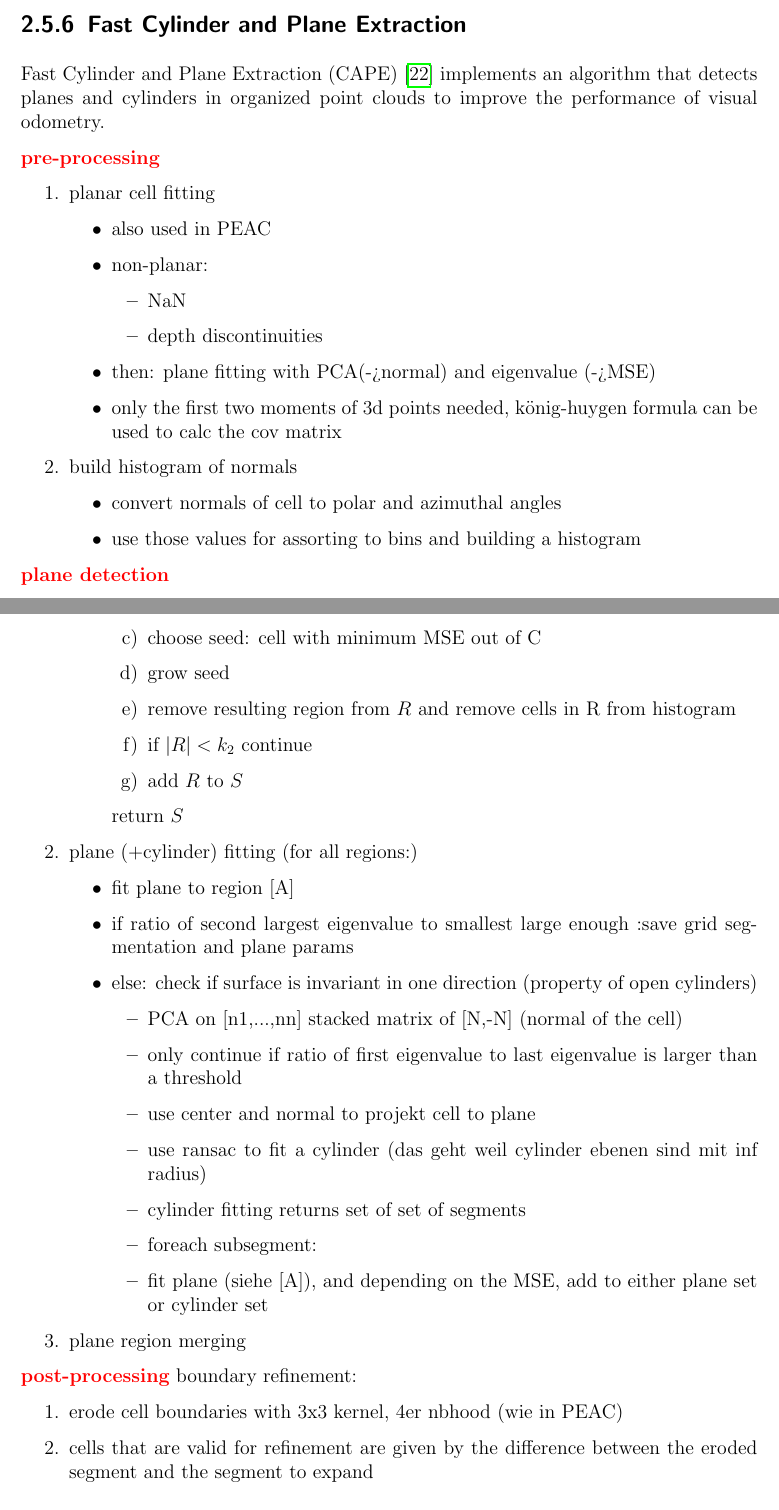
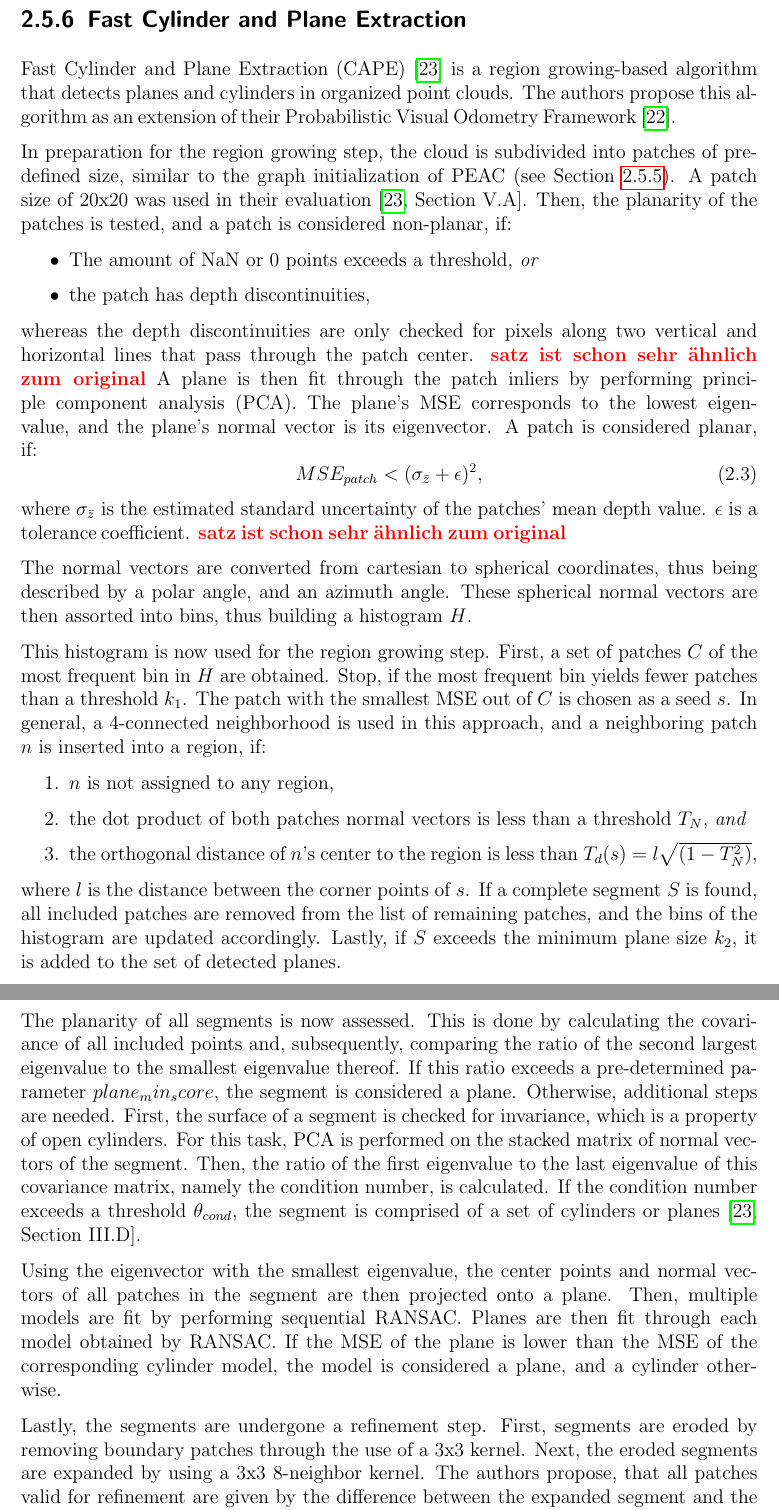
Before and after one commit to rocketman123456/Comparison-of-Real-Time-Plane-Detection-Algorithms, a LaTeX thesis (Document/main.tex, which reads Document/Background.tex): two parts of pages 18 and 19 of 64 before the commit and two parts of pages 18 and 19 of 63 after it, joined at a grey line, cut so that both start at the same text. Compiled offline with pdfLaTeX.

Commit message:
rough CAPE text, remove questions from impl, table expl

```diff
--- a/Document/Background.tex
+++ b/Document/Background.tex
@@ -346,28 +343,43 @@ The region growing is followed by another \textit{agglomerative hierarchical clu
 
 
 \subsection{Fast Cylinder and Plane Extraction}
-Fast Cylinder and Plane Extraction (CAPE)~\cite{Proença_Gao_2018} implements an algorithm that detects planes and cylinders in organized point clouds to improve the performance
-of visual odometry.
+Fast Cylinder and Plane Extraction (CAPE)~\cite{Proença_Gao_2018} is a region growing-based algorithm that detects
+planes and cylinders in organized point clouds.
+The authors propose this algorithm as an extension of their Probabilistic Visual Odometry Framework~\cite{Proenca_Gao_2018}.
 
-\textbf{\textcolor{red}{pre-processing}}
+In preparation for the region growing step, the cloud is subdivided into patches of pre-defined size, similar to
+the graph initialization of PEAC (see Section~\ref{subsec:bg-peac}).
+A patch size of 20x20 was used in their evaluation~\cite[Section~V.A]{Proença_Gao_2018}.
+Then, the planarity of the patches is tested, and a patch is considered non-planar, if:
+\begin{itemize}
+    \item The amount of NaN or 0 points exceeds a threshold, \textit{or}
+    \item the patch has depth discontinuities,
+\end{itemize}
+whereas the depth discontinuities are only checked for pixels along two vertical and horizontal lines that pass through
+the patch center. \textbf{\textcolor{red}{satz ist schon sehr ähnlich zum original}}
+A plane is then fit through the patch inliers by performing principle component analysis (PCA). The plane's MSE
+corresponds to the lowest eigenvalue, and the plane's normal vector is its eigenvector.
+A patch is considered planar, if:
+\begin{equation}
+    MSE_{patch} < (\sigma_{\bar{z}} + \epsilon)^2,
+\end{equation}
+where $\sigma_{\bar{z}}$ is the estimated standard uncertainty of the patches' mean depth value. $\epsilon$ is a
+tolerance coefficient. \textbf{\textcolor{red}{satz ist schon sehr ähnlich zum original}}
+
+The normal vectors are converted from cartesian to spherical coordinates, thus being described by a polar angle, and
+an azimuth angle. These spherical normal vectors are then assorted into bins, thus building a histogram $H$.
+
+This histogram is now used for the region growing step.
+First, a set of patches $C$ of the most frequent bin in $H$ are obtained. Stop, if the most frequent bin
+yields fewer patches than a threshold $k_1$. The patch with the smallest MSE out of $C$ is chosen as a seed $s$.
+In general, a 4-connected neighborhood is used in this approach, and a neighboring patch $n$ is inserted into a region, if:
 \begin{enumerate}
-    \item planar cell fitting
-          \begin{itemize}
-              \item also used in PEAC
-              \item non-planar:
-                    \begin{itemize}
-                        \item NaN
-                        \item depth discontinuities
-                    \end{itemize}
-              \item then: plane fitting with PCA(->normal) and eigenvalue (->MSE)
-              \item only the first two moments of 3d points needed, könig-huygen formula can be used to calc the cov matrix
-          \end{itemize}
-    \item build histogram of normals
-          \begin{itemize}
-              \item convert normals of cell to polar and azimuthal angles
-              \item use those values for assorting to bins and building a histogram
-          \end{itemize}
+    \item $n$ is not assigned to any region,
+    \item the dot product of both patches normal vectors is less than a threshold $T_N$, \textit{and}
+    \item the orthogonal distance of $n$'s center to the region is less than $T_d(s) = l\sqrt{(1-T_N^2)}$,
 \end{enumerate}
+where $l$ is the distance between the corner points of $s$.
+If a complete segment $S$ is found, all included patches are removed from the list of remaining patches, and
+the bins of the histogram are updated accordingly. Lastly, if $S$ exceeds the minimum plane size $k_2$, it is added
+to the set of detected planes.
 
-\textbf{\textcolor{red}{plane detection}}
-\begin{enumerate}
@@ -381,35 +386,21 @@ of visual odometry.
-                        \item choose seed: cell with minimum MSE out of C
-                        \item grow seed
-                        \item remove resulting region from $R$ and remove cells in R from histogram
-                        \item if $|R|< k_2$ continue
-                        \item add $R$ to $S$
-                    \end{enumerate}
-                    return $S$
-          \end{itemize}
-    \item plane (+cylinder) fitting (for all regions:)
-          \begin{itemize}
-              \item fit plane to region  [A]
-              \item if ratio of second largest eigenvalue to smallest large enough :save grid segmentation and plane params
-              \item else: check if surface is invariant in one direction (property of open cylinders)
-                    \begin{itemize}
-                        \item PCA on [n1,...,nn] stacked matrix of [N,-N] (normal of the cell)
-                        \item only continue if ratio of first eigenvalue to last eigenvalue is larger than a threshold
-                        \item use center and normal to projekt cell to plane
-                        \item use ransac to fit a cylinder (das geht weil cylinder ebenen sind mit inf radius)
-                        \item cylinder fitting returns set of set of segments
-                        \item foreach subsegment:
-                        \item fit plane (siehe [A]), and depending on the MSE, add to either plane set or cylinder set
-                    \end{itemize}
-          \end{itemize}
-    \item plane region merging
-\end{enumerate}
+The planarity of all segments is now assessed. This is done by calculating the covariance of all included points and,
+subsequently, comparing the ratio of the second largest eigenvalue to the smallest eigenvalue thereof. If this ratio
+exceeds a pre-determined parameter $plane_min_score$, the segment is considered a plane.
+Otherwise, additional steps are needed.
+First, the surface of a segment is checked for invariance, which is a property of open cylinders.
+For this task, PCA is performed on the stacked matrix of normal vectors of the segment.
+Then, the ratio of the first eigenvalue to the last eigenvalue of this covariance matrix, namely the condition number,
+is calculated. If the condition number exceeds a threshold $\theta_{cond}$, the segment is comprised of a set of
+cylinders or planes~\cite[Section~III.D]{Proença_Gao_2018}.
 
-\textbf{\textcolor{red}{post-processing}}
-boundary refinement:
-\begin{enumerate}
-    \item erode cell boundaries with 3x3 kernel, 4er nbhood (wie in PEAC)
-    \item cells that are valid for refinement are given by the difference between the eroded segment and the segment to expand
-    \item distance between segment plane model to each point within the valid cells is calculated
-    \item pixel within the cells are added to the segment if the MSE is less than the model MSE*konstant (im paper= 9)
-\end{enumerate}
+Using the eigenvector with the smallest eigenvalue, the center points and normal vectors of all patches
+in the segment are then projected onto a plane. Then, multiple models are fit by performing sequential RANSAC.
+Planes are then fit through each model obtained by RANSAC. If the MSE of the plane is lower than the MSE of
+the corresponding cylinder model, the model is considered a plane, and a cylinder otherwise.
 
+Lastly, the segments are undergone a refinement step.
+First, segments are eroded by removing boundary patches through the use of a 3x3 kernel. Next, the eroded segments are expanded by using
+a 3x3 8-neighbor kernel. The authors propose, that all patches valid for refinement are given by the difference between
+the expanded segment and the eroded segment. Lastly, each pixel $p$ within the patches is added to
+the segment $S$ if:
+\begin{equation}
```
Also changed, not shown: Document/Implementation.tex (+19 -22 lines), Document/refs.bib (+13 -0 lines), Document/Background.tex (43 more changed lines).
